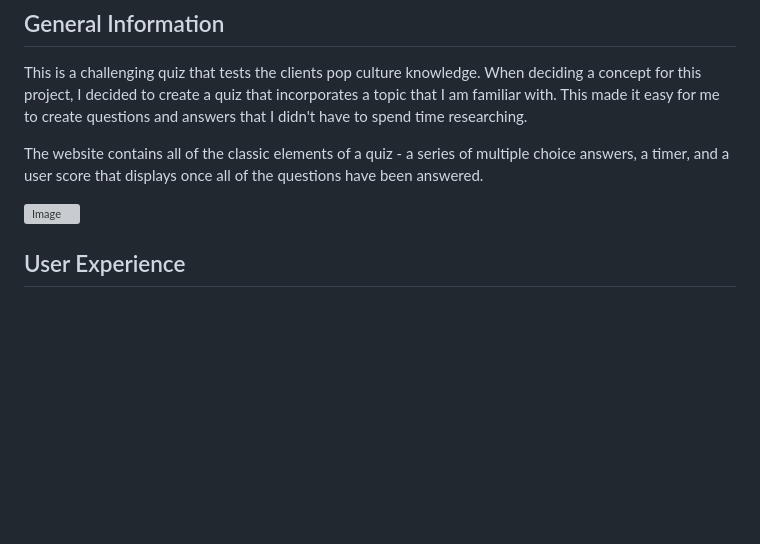
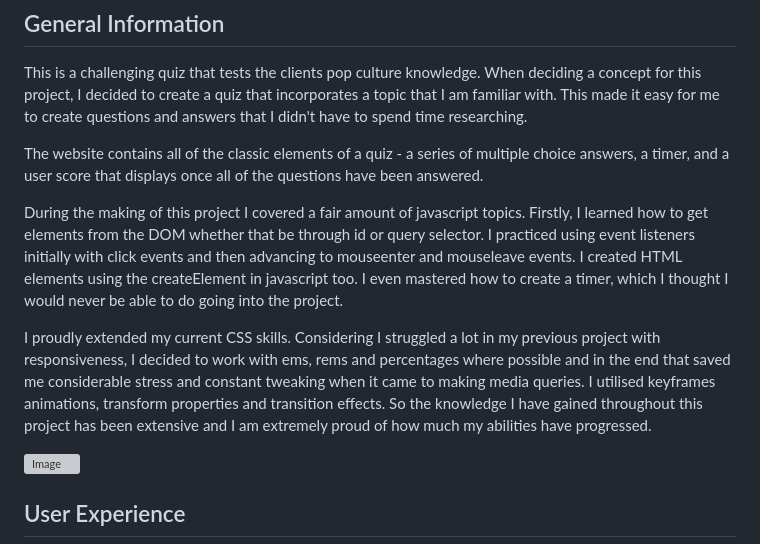
Before and after one commit to erincunningham7/project-portfolio-two-, a Markdown page: README.md, the part around the change. GitHub-like rendering; blank space fills up the shorter version; grey boxes are pictures that could not be loaded.

Commit message:
Update general knowledge section in readme file

```diff
--- a/README.md
+++ b/README.md
@@ -14,6 +14,10 @@
 This is a challenging quiz that tests the clients pop culture knowledge. When deciding a concept for this project, I decided to create a quiz that incorporates a topic that I am familiar with. This made it easy for me to create questions and answers that I didn't have to spend time researching.
 
 The website contains all of the classic elements of a quiz - a series of multiple choice answers, a timer, and a user score that displays once all of the questions have been answered.
+
+During the making of this project I covered a fair amount of javascript topics. Firstly, I learned how to get elements from the DOM whether that be through id or query selector. I practiced using event listeners initially with click events and then advancing to mouseenter and mouseleave events. I created HTML elements using the createElement in javascript too. I even mastered how to create a timer, which I thought I would never be able to do going into the project.
+
+I proudly extended my current CSS skills. Considering I struggled a lot in my previous project with responsiveness, I decided to work with ems, rems and percentages where possible and in the end that saved me considerable stress and constant tweaking when it came to making media queries. I utilised keyframes animations, transform properties and transition effects. So the knowledge I have gained throughout this project has been extensive and I am extremely proud of how much my abilities have progressed.
 
 ![Image](assets/images/all-devices-quiz.png)
 
```
